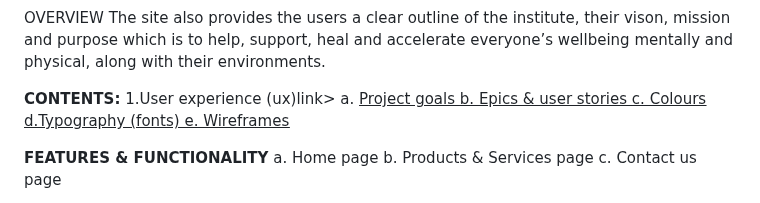
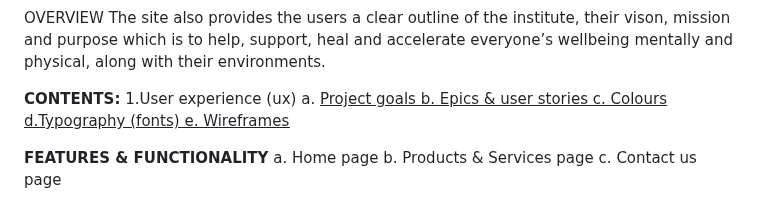
Before and after one commit to nw-0712/Project1-nw, a Markdown page: README.md, the part around the change. Rendered like a GitHub page.

```diff
--- a/README.md
+++ b/README.md
@@ -10,7 +10,7 @@ OVERVIEW</br>
 The site also provides the users a clear outline of the institute, their vison, mission and purpose which is to help, support, heal and accelerate everyone’s wellbeing mentally and physical, along with their environments.
 
 **CONTENTS:**</br>
-1.<link>User experience (ux)link></br>
+1.User experience (ux)</br>
 a. <u>Project goals<u></br>
 b. <u>Epics & user stories<u></br>
 c. <u>Colours<u></br>
```
